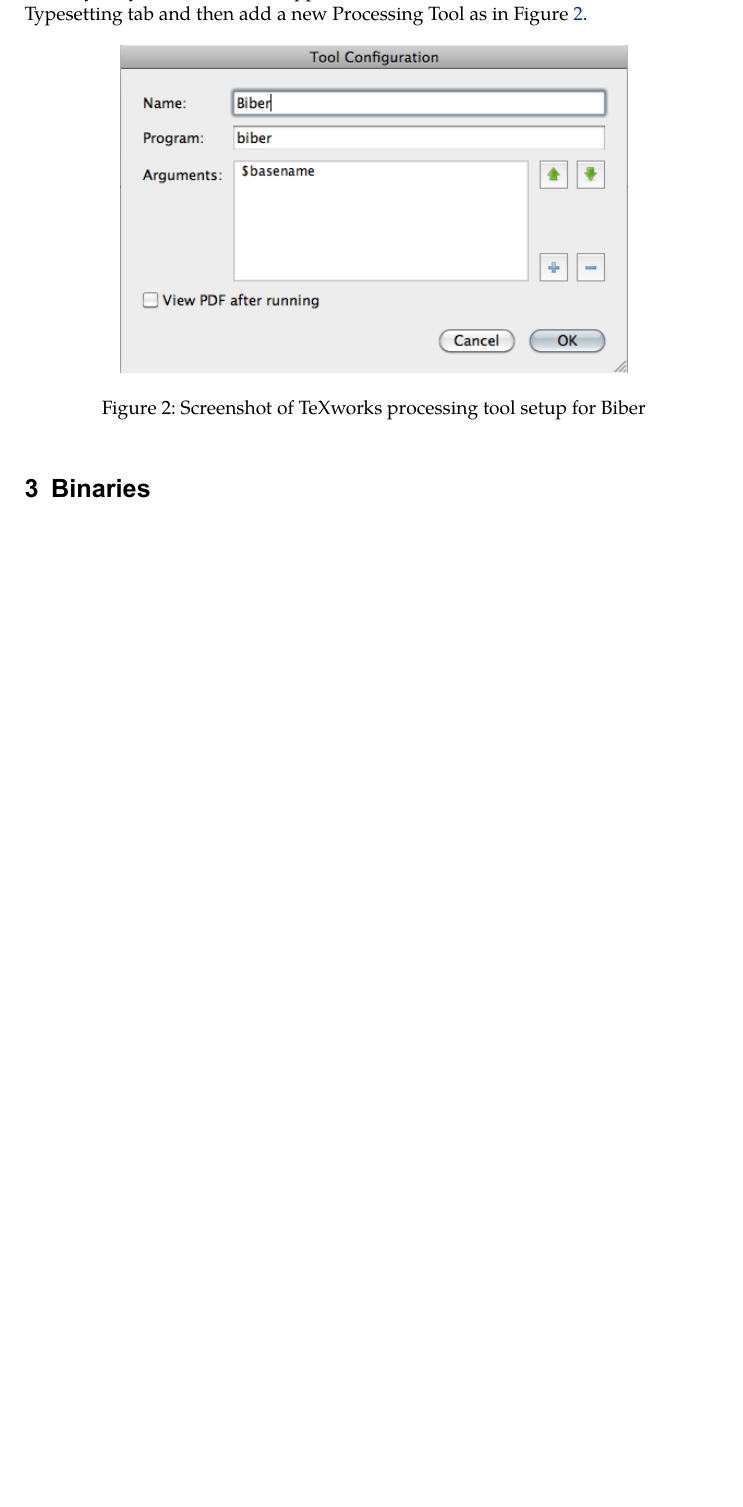
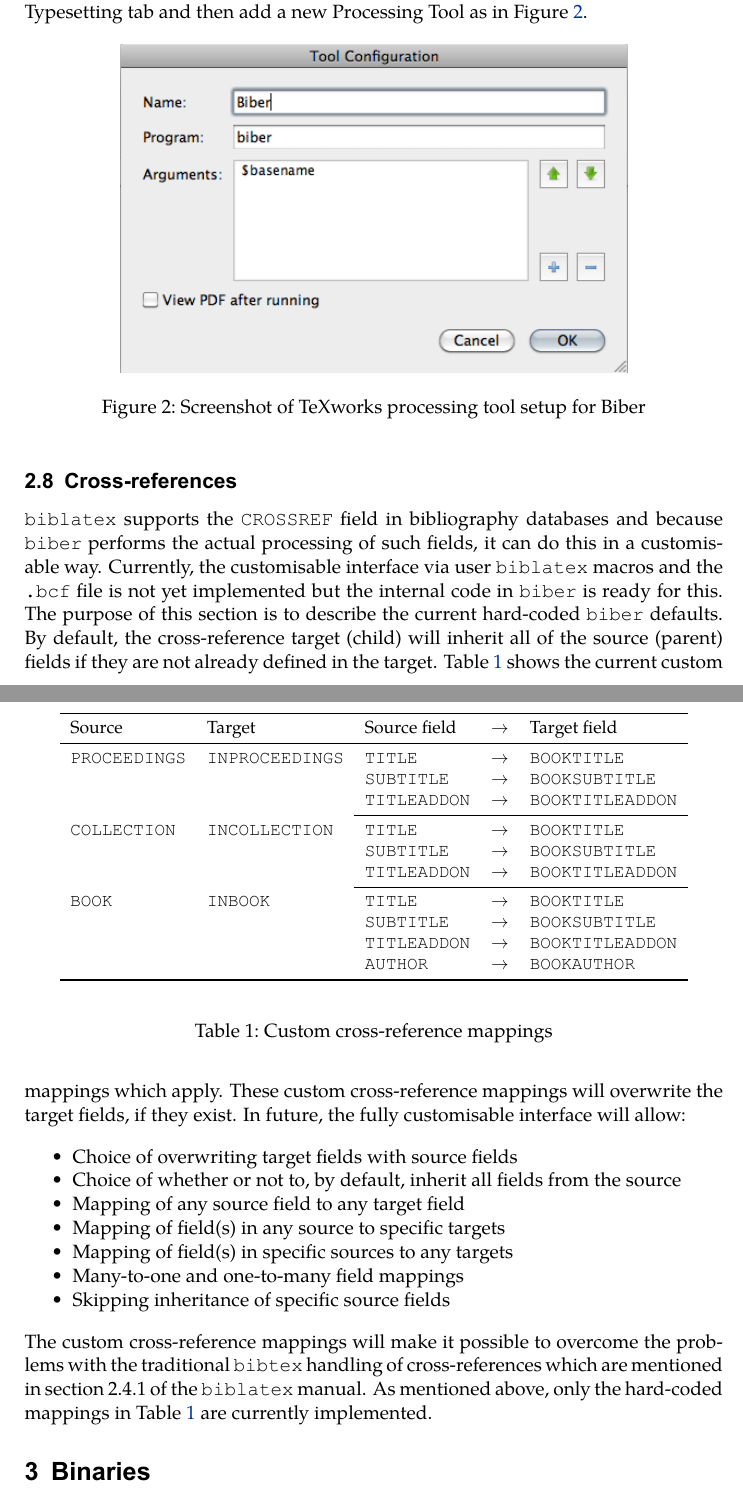
Before and after one commit to plk/biber, a LaTeX document (doc/biber.tex): part of page 12 of 15 before the commit and two parts of pages 12 and 13 of 16 after it, the two joined at a grey line, cut so that both start at the same text, the shorter picture padded with empty space. The pictures show the PDF file doc/biber.pdf that the author committed with the source.

Commit message:
Updated docs with crossref information

```diff
--- a/doc/biber.tex
+++ b/doc/biber.tex
@@ -594,6 +595,62 @@
   \label{fig:biber-texworks}
 \end{figure}
 
+\subsection{Cross-references}
+
+\verb+biblatex+ supports the \verb+CROSSREF+ field in bibliography
+databases and because \verb+biber+ performs the actual processing of such
+fields, it can do this in a customisable way. Currently, the customisable
+interface via user \verb+biblatex+ macros and the \verb+.bcf+ file is not
+yet implemented but the internal code in \verb+biber+ is ready for this.
+The purpose of this section is to describe the current hard-coded
+\verb+biber+ defaults. By default, the cross-reference target (child) will
+inherit all of the source (parent) fields if they are not already defined
+in the target. Table \ref{tab:ct} shows the current custom
+mappings which apply. These custom cross-reference mappings
+will overwrite the target fields, if they exist. In future, the fully
+customisable interface will allow:
+
+\begin{itemize}
+\item Choice of overwriting target fields with source fields
+\item Choice of whether or not to, by default, inherit all fields from the source
+\item Mapping of any source field to any target field
+\item Mapping of field(s) in any source to specific targets
+\item Mapping of field(s) in specific sources to any targets
+\item Many-to-one and one-to-many field mappings
+\item Skipping inheritance of specific source fields
+\end{itemize}
+
+\noindent The custom cross-reference mappings will make it possible to
+overcome the problems with the traditional \verb+bibtex+ handling of
+cross-references which are mentioned in section 2.4.1 of the
+\verb+biblatex+ manual. As mentioned above, only the hard-coded mappings in
+Table \ref{tab:ct} are currently implemented.
+
+\begin{table}
+\begin{center}
+\small
+\begin{tabular}{lllll}
+\toprule
+Source & Target & Source field & $\rightarrow$ & Target field\\
+\midrule
+\texttt{PROCEEDINGS} & \texttt{INPROCEEDINGS} & \texttt{TITLE} & $\rightarrow$ & \texttt{BOOKTITLE}\\
+& & \texttt{SUBTITLE} & $\rightarrow$ & \texttt{BOOKSUBTITLE}\\
+& & \texttt{TITLEADDON} & $\rightarrow$ & \texttt{BOOKTITLEADDON}\\
+\cmidrule{3-5}
+\texttt{COLLECTION} & \texttt{INCOLLECTION} & \texttt{TITLE} & $\rightarrow$ & \texttt{BOOKTITLE}\\
+& & \texttt{SUBTITLE} & $\rightarrow$ & \texttt{BOOKSUBTITLE}\\
+& & \texttt{TITLEADDON} & $\rightarrow$ & \texttt{BOOKTITLEADDON}\\
+\cmidrule{3-5}
+\texttt{BOOK} & \texttt{INBOOK} & \texttt{TITLE} & $\rightarrow$ & \texttt{BOOKTITLE}\\
+& & \texttt{SUBTITLE} & $\rightarrow$ & \texttt{BOOKSUBTITLE}\\
+& & \texttt{TITLEADDON} & $\rightarrow$ & \texttt{BOOKTITLEADDON}\\
+& & \texttt{AUTHOR} & $\rightarrow$ & \texttt{BOOKAUTHOR}\\
+\bottomrule
+\end{tabular}
+\end{center}
+\caption{Custom cross-reference mappings}
+\label{tab:ct}
+\end{table}
 
 \section{Binaries}
 
```
Also changed, not shown: doc/biber.pdf, doc/biber.tex (1 more changed lines).
